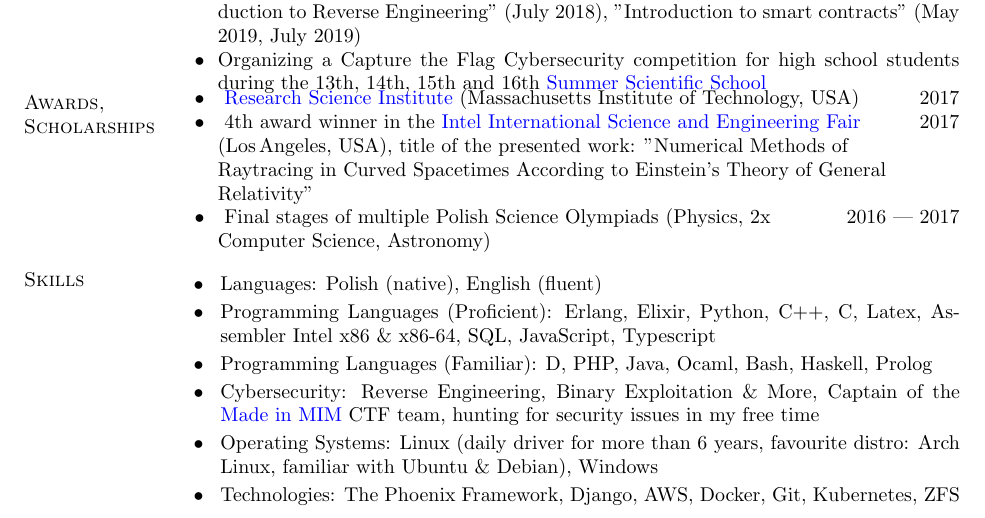
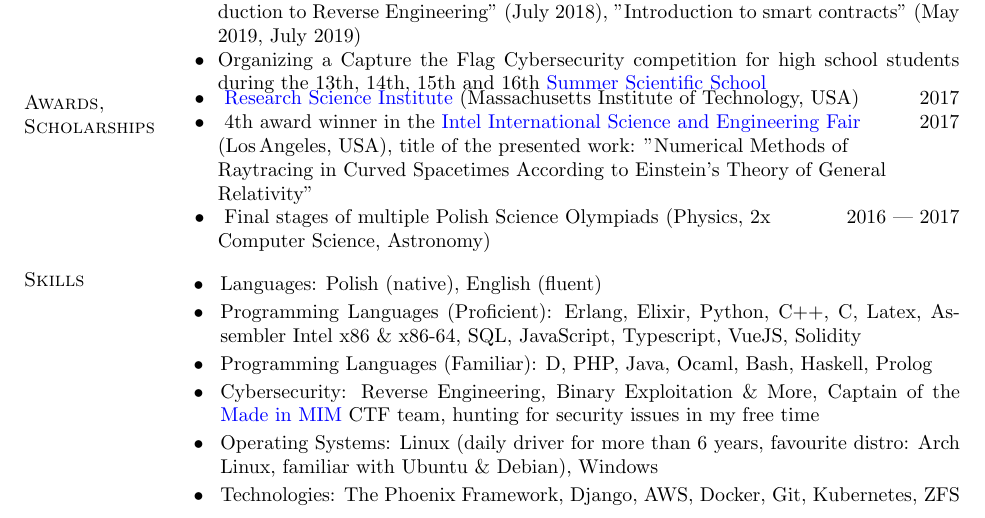
Before and after one commit to gorbak25/resume, a LaTeX CV (cv.tex, which reads skills.tex): part of the page, cut so that both start at the same text. Compiled offline with pdfLaTeX.

Commit message:
Small fix

```diff
--- a/skills.tex
+++ b/skills.tex
@@ -2,7 +2,7 @@
 \begin{itemize}[leftmargin=0.16cm]
 \setlength\itemsep{0em}
 \item Languages: Polish (native), English (fluent)
-\item Programming Languages (Proficient): Erlang, Elixir, Python, C++, C, Latex, Assembler Intel x86 \& x86-64, SQL, JavaScript, Typescript
+\item Programming Languages (Proficient): Erlang, Elixir, Python, C++, C, Latex, Assembler Intel x86 \& x86-64, SQL, JavaScript, Typescript, VueJS, Solidity
 \item Programming Languages (Familiar): D, PHP, Java, Ocaml, Bash, Haskell, Prolog
 \item Cybersecurity: Reverse Engineering, Binary Exploitation \& More, Captain of the \href{https://ctftime.org/team/48557}{Made in MIM} CTF team, hunting for security issues in my free time
 \item Operating Systems: Linux (daily driver for more than 6 years, favourite distro: Arch Linux, familiar with Ubuntu \& Debian), Windows
```
Also changed, not shown: awards.tex (line endings or trailing spaces), 1 other file.
